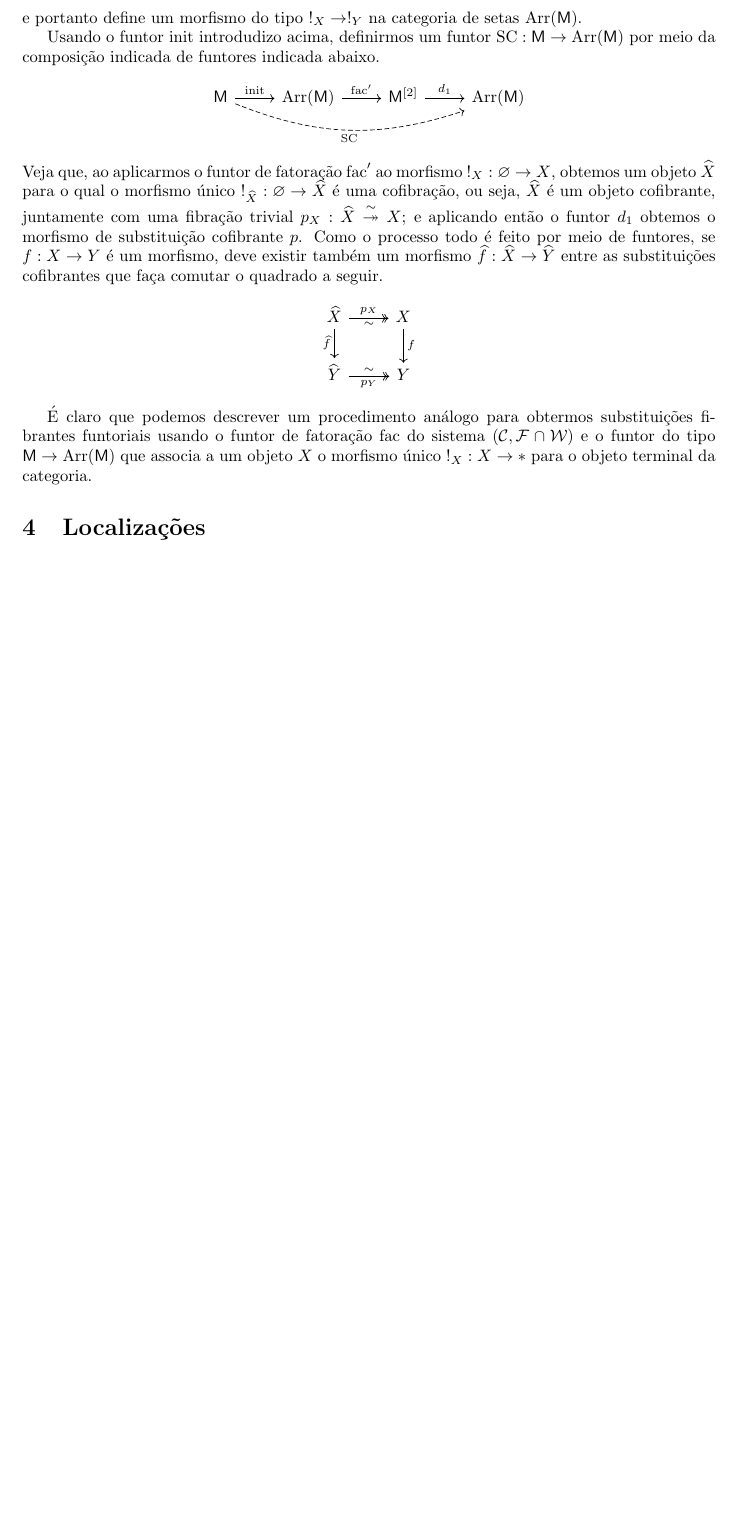
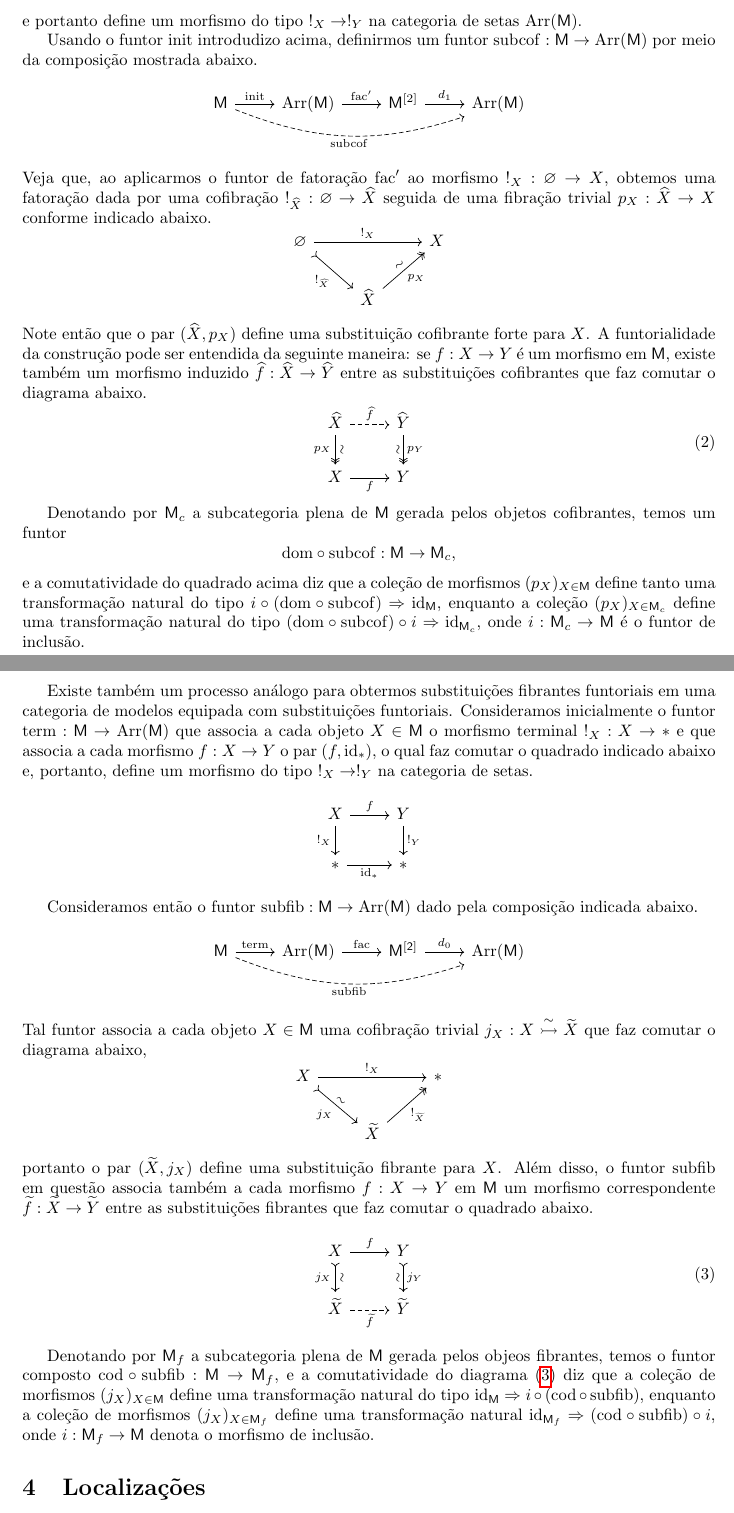
Before and after one commit to edmuuun/teoria-de-homotopia, a LaTeX document (main.tex, which reads sections/objetos_fibrantes_cofibrantes.tex): part of page 27 of 45 before the commit and two parts of pages 27 and 28 of 47 after it, the two joined at a grey line, cut so that both start at the same text, the shorter picture padded with empty space. The pictures show the PDF file main.pdf that the author committed with the source.

Commit message:
Mais coisas sobre substituições funtoriais. Melhorei a observação a respeito de subsituições fibrantes e cofibrantes funtoriais para adicionar alguns comentários que serão úteis na seção sobre localizações de categorias.

```diff
--- a/sections/objetos_fibrantes_cofibrantes.tex
+++ b/sections/objetos_fibrantes_cofibrantes.tex
@@ -170,7 +170,7 @@ Isso certamente não significa que as duas aproximações sejam \emph{isomorfas}
   \end{displaymath}
   e portanto define um morfismo do tipo $!_{X} \to !_{Y}$ na categoria de setas $\Arr(\mathsf{M})$.
 
-  Usando o funtor $\init$ introdudizo acima, definirmos um funtor $\mathrm{SC}: \mathsf{M} \to \Arr(\mathsf{M})$ por meio da composição indicada de funtores indicada abaixo.
+  Usando o funtor $\init$ introdudizo acima, definirmos um funtor $\mathrm{subcof}: \mathsf{M} \to \Arr(\mathsf{M})$ por meio da composição mostrada abaixo.
   \begin{displaymath}
     \begin{tikzcd}
       \mathsf{M}
@@ -183,9 +183,20 @@ Isso certamente não significa que as duas aproximações sejam \emph{isomorfas}
       & \Arr(\mathsf{M})
     \end{tikzcd}
   \end{displaymath}
-  Veja que, ao aplicarmos o funtor de fatoração $\fac'$ ao morfismo $!_{X}: \varnothing \to X$, obtemos um objeto $\widehat{X}$ para o qual o morfismo único $!_{\widehat{X}}: \varnothing \to \widehat{X}$ é uma cofibração, ou seja, $\widehat{X}$ é um objeto cofibrante, juntamente com uma fibração trivial $p_{X}: \widehat{X} \overset{\sim}{\fib} X$; e aplicando então o funtor $d_{1}$ obtemos o morfismo de substituição cofibrante $p$.
-  Como o processo todo é feito por meio de funtores, se $f: X \to Y$ é um morfismo, deve existir também um morfismo $\widehat{f}: \widehat{X} \to \widehat{Y}$ entre as substituições cofibrantes que faça comutar o quadrado a seguir.
+  Veja que, ao aplicarmos o funtor de fatoração $\fac'$ ao morfismo $!_{X}: \varnothing \to X$, obtemos uma fatoração dada por uma cofibração $!_{\widehat{X}}: \varnothing \to \widehat{X}$ seguida de uma fibração trivial $p_{X}: \widehat{X} \to X$ conforme indicado abaixo.
   \begin{displaymath}
     \begin{tikzcd}
+      \varnothing
+      \arrow[rr, "!_{X}"]
+      \arrow[rd, tail, "!_{\widehat{X}}" swap]
+      & & X
+      \\ & \widehat{X}
+      \arrow[ru, two heads, "p_{X}" {swap}, "\sim" {sloped}]
+    \end{tikzcd}
+  \end{displaymath}
+  Note então que o par $(\widehat{X},p_{X})$ define uma substituição cofibrante forte para $X$.
+  A funtorialidade da construção pode ser entendida da seguinte maneira: se $f: X \to Y$ é um morfismo em $\mathsf{M}$, existe também um morfismo induzido $\widehat{f}: \widehat{X} \to \widehat{Y}$ entre as substituições cofibrantes que faz comutar o diagrama abaixo.
+  \begin{equation}\label{eq:funtorialidade_substituicao_cofibrante}
+    \begin{tikzcd}
       \widehat{X}
-      \arrow[r, two heads, "p_{X}", "\sim" {swap}]
+      \arrow[r, dashed, "\widehat{f}"]
@@ -197 +208,16 @@ Isso certamente não significa que as duas aproximações sejam \emph{isomorfas}
       & Y
+    \end{tikzcd}
+  \end{equation}
+
+  Denotando por $\mathsf{M}_{c}$ a subcategoria plena de $\mathsf{M}$ gerada pelos objetos cofibrantes, temos um funtor
+  \begin{displaymath}
+    \dom \circ \mathrm{subcof}: \mathsf{M} \to \mathsf{M}_{c},
+  \end{displaymath}
+  e a comutatividade do quadrado acima diz que a coleção de morfismos $(p_{X})_{X \in \mathsf{M}}$ define tanto uma transformação natural do tipo $i \circ (\dom \circ \mathrm{subcof}) \Rightarrow \id_{\mathsf{M}}$, enquanto a coleção $(p_{X})_{X \in \mathsf{M}_{c}}$ define uma transformação natural do tipo $(\dom \circ \mathrm{subcof}) \circ i \Rightarrow \id_{\mathsf{M}_{c}}$, onde $i: \mathsf{M}_{c} \to \mathsf{M}$ é o funtor de inclusão.
+
+  Existe também um processo análogo para obtermos substituições fibrantes funtoriais em uma categoria de modelos equipada com substituições funtoriais.
+  Consideramos inicialmente o funtor $\mathrm{term}: \mathsf{M} \to \Arr(\mathsf{M})$ que associa a cada objeto $X \in \mathsf{M}$ o morfismo terminal $!_{X}: X \to *$ e que associa a cada morfismo $f: X \to Y$ o par $(f,\id_{*})$, o qual faz comutar o quadrado indicado abaixo e, portanto, define um morfismo do tipo $!_{X} \to !_{Y}$ na categoria de setas.
+  \begin{displaymath}
+    \begin{tikzcd}
+      X
+      \arrow[r, "f"]
@@ -198,4 +230,8 @@ Isso certamente não significa que as duas aproximações sejam \emph{isomorfas}
     \end{tikzcd}
   \end{displaymath}
 
-  É claro que podemos descrever um procedimento análogo para obtermos substituições fibrantes funtoriais usando o funtor de fatoração $\fac$ do sistema $(\mathcal{C},\mathcal{F} \cap \mathcal{W})$ e o funtor do tipo $\mathsf{M} \to \Arr(\mathsf{M})$ que associa a um objeto $X$ o morfismo único $!_{X}: X \to *$ para o objeto terminal da categoria.
+  Consideramos então o funtor $\mathrm{subfib}: \mathsf{M} \to \Arr(\mathsf{M})$ dado pela composição indicada abaixo.
+  \begin{displaymath}
+    \begin{tikzcd}
+      \mathsf{M}
+      \arrow[r, "\mathrm{term}"]
@@ -201,0 +242,20 @@ Isso certamente não significa que as duas aproximações sejam \emph{isomorfas}
+      \arrow[r, "d_{0}"]
+      & \Arr(\mathsf{M})
+    \end{tikzcd}
+  \end{displaymath}
+  Tal funtor associa a cada objeto $X \in \mathsf{M}$ uma cofibração trivial $j_{X}: X \overset{\sim}{\cofib} \widetilde{X}$ que faz comutar o diagrama abaixo,
+  \begin{displaymath}
+    \begin{tikzcd}
+      X
+      \arrow[rr, "!_{X}"]
+      \arrow[rd, tail, "j_{X}" {swap}, "\sim" {sloped}]
+      & & *
+      \\ & \widetilde{X}
+      \arrow[ru, two heads, "!_{\widetilde{X}}" swap]
+    \end{tikzcd}
+  \end{displaymath}
+  portanto o par $(\widetilde{X},j_{X})$ define uma substituição fibrante para $X$.
+  Além disso, o funtor $\mathrm{subfib}$ em questão associa também a cada morfismo $f: X \to Y$ em $\mathsf{M}$ um morfismo correspondente $\widetilde{f}: \widetilde{X} \to \widetilde{Y}$ entre as substituições fibrantes que faz comutar o quadrado abaixo.
+  \begin{equation}\label{eq:funtorialidade_sub_fib}
+    \begin{tikzcd}
+      X
@@ -202,3 +268,8 @@ Isso certamente não significa que as duas aproximações sejam \emph{isomorfas}
+      & \widetilde{Y}
+    \end{tikzcd}
+  \end{equation}
+
+  Denotando por $\mathsf{M}_{f}$ a subcategoria plena de $\mathsf{M}$ gerada pelos objeos fibrantes, temos o funtor composto $\cod \circ \mathrm{subfib}: \mathsf{M} \to \mathsf{M}_{f}$, e a comutatividade do diagrama \eqref{eq:funtorialidade_sub_fib} diz que a coleção de morfismos $(j_{X})_{X \in \mathsf{M}}$ define uma transformação natural do tipo $\id_{\mathsf{M}} \Rightarrow i \circ (\cod \circ \mathrm{subfib})$, enquanto a coleção de morfismos $(j_{X})_{X \in \mathsf{M}_{f}}$ define uma transformação natural $\id_{\mathsf{M}_{f}} \Rightarrow (\cod \circ \mathrm{subfib}) \circ i$, onde $i: \mathsf{M}_{f} \to \mathsf{M}$ denota o morfismo de inclusão.
 \end{obs}
 
 %%% Local Variables:
```
Also changed, not shown: main.pdf, sections/objetos_fibrantes_cofibrantes.tex (30 more changed lines).
